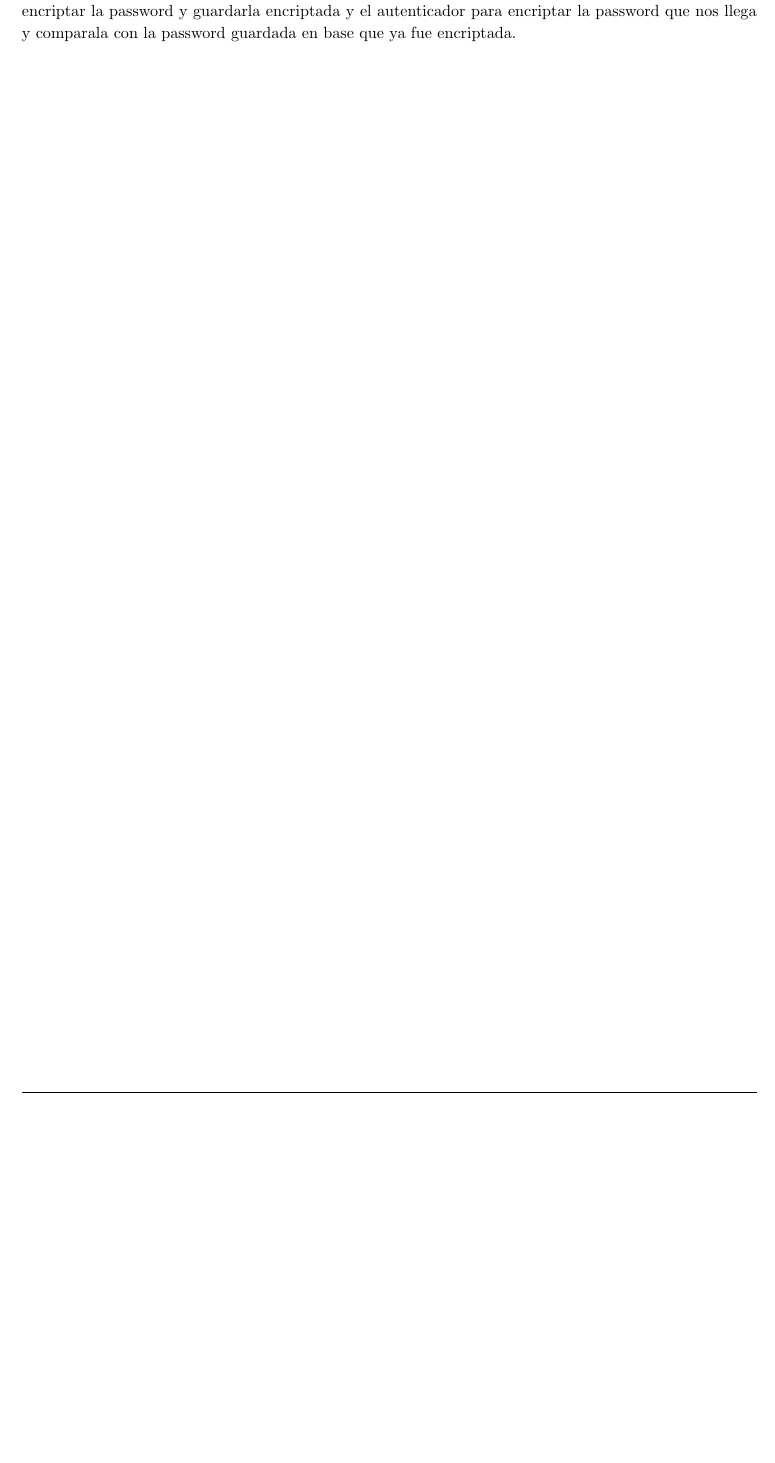
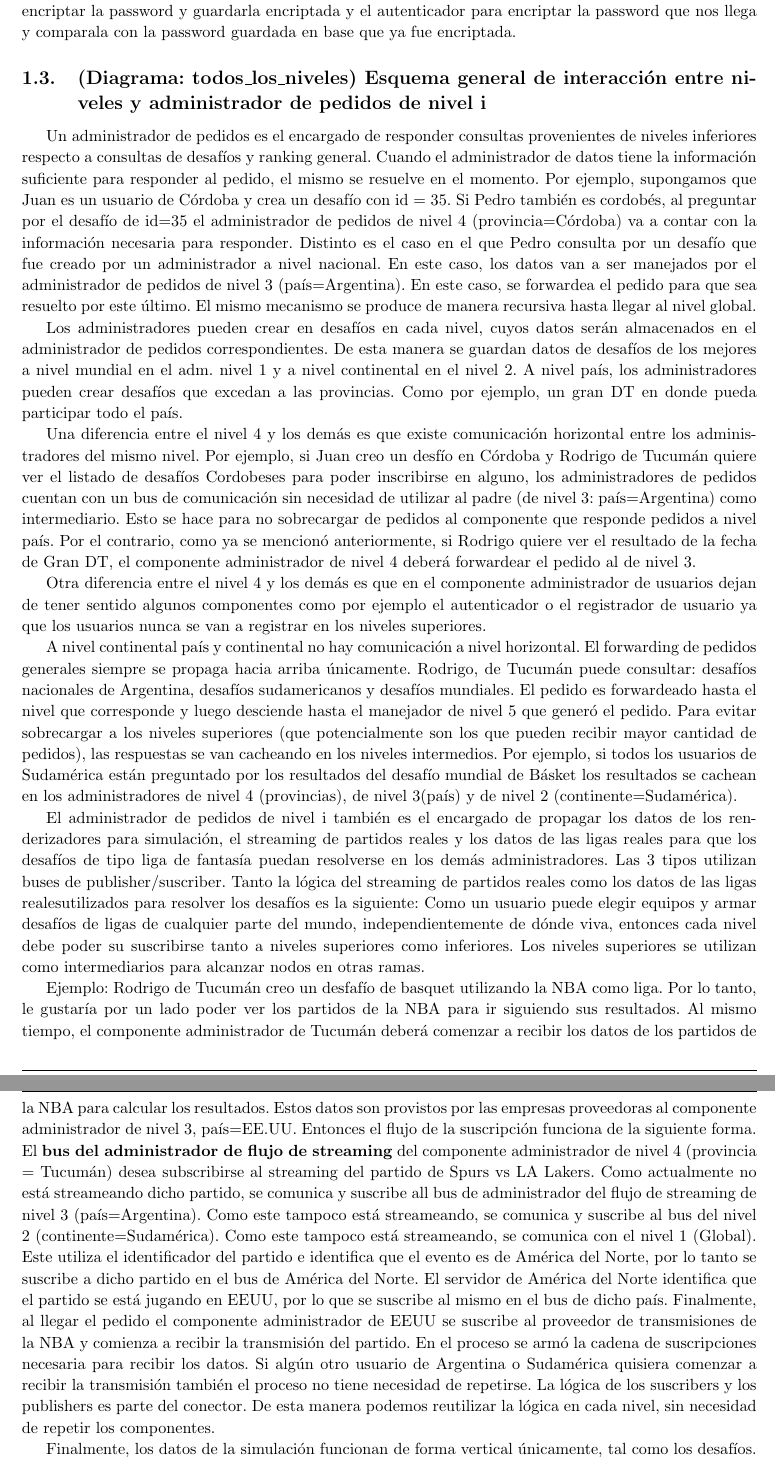
Before and after one commit to turtle-lea/ing2-tp2, a LaTeX document (informe/informe.tex, which reads informe/reentrega/todos-los-niveles.tex): part of page 3 of 4 before the commit and two parts of pages 3 and 4 of 5 after it, the two joined at a grey line, cut so that both start at the same text, the shorter picture padded with empty space. Compiled offline with pdfLaTeX.

Commit message:
Agregada la explicacion de todos_los_niveles

```diff
--- a/informe/informe.tex
+++ b/informe/informe.tex
@@ -154,7 +154,10 @@
 
 
 \section{Reentrega}
-\input{administrador-usuarios}
+\subsection{Administrador de usuarios}
+\input{reentrega/administrador-usuarios}
+\subsection{(Diagrama: todos_los_niveles) Esquema general de interacción entre niveles y administrador de pedidos de nivel i}
+\input{reentrega/todos-los-niveles}
 
 
 \newpage
--- /dev/null
+++ b/informe/reentrega/todos-los-niveles.tex
@@ -0,0 +1,43 @@
+Un administrador de pedidos es el encargado de responder consultas provenientes de niveles inferiores respecto a consultas de desafíos y ranking general. Cuando el administrador de datos tiene la información suficiente para responder al pedido, el
+mismo se resuelve en el momento. Por ejemplo, supongamos que Juan es un usuario de Córdoba y crea un desafío con id = 35.
+Si Pedro también es cordobés, al preguntar por el desafío de id=35 el administrador de pedidos de nivel 4 (provincia=Córdoba) va a contar con la información necesaria para responder.
+Distinto es el caso en el que Pedro consulta por un desafío que fue creado por un administrador a nivel nacional. En este caso, los datos van a ser manejados por el administrador de pedidos de nivel 3 (país=Argentina). En este caso, se forwardea el
+pedido para que sea resuelto por este último.
+El mismo mecanismo se produce de manera recursiva hasta llegar al nivel global.
+
+Los administradores pueden crear en desafíos en cada nivel, cuyos datos serán almacenados en el administrador de pedidos
+correspondientes. De esta manera se guardan datos de desafíos de los mejores a nivel mundial en el adm. nivel 1 y a nivel continental en el nivel 2. A nivel país, los administradores pueden crear desafíos que excedan a las provincias. Como por ejemplo, un gran DT en donde pueda participar todo el país.
+
+Una diferencia entre el nivel 4 y los demás es que existe comunicación horizontal entre los administradores del mismo nivel. Por ejemplo, si Juan creo un desfío en Córdoba y Rodrigo de Tucumán quiere ver el listado de desafíos Cordobeses para poder inscribirse en alguno, los administradores de pedidos cuentan con un bus de comunicación sin necesidad de utilizar
+al padre (de nivel 3: país=Argentina) como intermediario. Esto se hace para no sobrecargar de pedidos al componente
+que responde pedidos a nivel país. Por el contrario, como ya se mencionó anteriormente, si Rodrigo quiere ver el resultado de la fecha de Gran DT, el componente administrador de nivel 4 deberá forwardear el pedido al de nivel 3.
+
+Otra diferencia entre el nivel 4 y los demás es que en el componente administrador de usuarios dejan de tener sentido algunos componentes como por ejemplo el autenticador o el registrador de usuario ya que los usuarios nunca se van a registrar en los niveles superiores.
+
+A nivel continental país y continental no hay comunicación a nivel horizontal. El forwarding de pedidos generales siempre se propaga hacia arriba únicamente. Rodrigo, de Tucumán puede consultar: desafíos nacionales de Argentina, desafíos sudamericanos y desafíos mundiales. El pedido es forwardeado hasta el nivel que corresponde y luego desciende hasta el
+manejador de nivel 5 que generó el pedido. Para evitar sobrecargar a los niveles superiores (que potencialmente son los que pueden recibir mayor cantidad de pedidos), las respuestas se van cacheando en los niveles intermedios. Por ejemplo,
+si todos los usuarios de Sudamérica están preguntado por los resultados del desafío mundial de Básket los resultados
+se cachean en los administradores de nivel 4 (provincias), de nivel 3(país) y de nivel 2 (continente=Sudamérica).
+
+
+El administrador de pedidos de nivel i también es el encargado de propagar los datos de los renderizadores para simulación, el streaming de partidos reales y los datos de las ligas reales para que los desafíos de tipo liga de fantasía puedan resolverse
+en los demás administradores.
+Las 3 tipos utilizan buses de publisher/suscriber.
+Tanto la lógica del streaming de partidos reales como los datos de las ligas realesutilizados para resolver los desafíos es la siguiente: Como un usuario puede elegir equipos y armar desafíos de ligas de cualquier parte del mundo, independientemente de dónde viva, entonces cada nivel debe poder su suscribirse tanto a niveles superiores como inferiores. Los niveles superiores se utilizan como intermediarios para alcanzar nodos en otras ramas.
+
+Ejemplo: Rodrigo de Tucumán creo un desfafío de basquet utilizando la NBA como liga. Por lo tanto, le gustaría por un
+lado poder ver los partidos de la NBA para ir siguiendo sus resultados. Al mismo tiempo, el componente administrador
+de Tucumán deberá comenzar a recibir los datos de los partidos de la NBA para calcular los resultados. Estos datos
+son provistos por las empresas proveedoras al componente administrador de nivel 3, país=EE.UU.
+Entonces el flujo de la suscripción funciona de la siguiente forma. El \textbf{bus del administrador de flujo de streaming} del componente administrador de nivel 4 (provincia = Tucumán)
+desea subscribirse al streaming del partido de Spurs vs LA Lakers. Como actualmente no está streameando dicho partido,
+se comunica y suscribe all bus de administrador del flujo de streaming de nivel 3 (país=Argentina). Como este tampoco está streameando, se comunica y suscribe al bus del nivel 2 (continente=Sudamérica). Como este tampoco está streameando, se
+comunica con el  nivel 1 (Global). Este utiliza el identificador del partido e identifica que el evento es de América del Norte, por lo tanto
+se suscribe a dicho partido en el bus de América del Norte. El servidor de América del Norte identifica que el partido se
+está jugando en EEUU, por lo que se suscribe al mismo en el bus de dicho país. Finalmente, al llegar el pedido el componente
+administrador de EEUU se suscribe al proveedor de transmisiones de la NBA y comienza a recibir la transmisión del partido.
+En el proceso se armó la cadena de suscripciones necesaria para recibir los datos. Si algún otro usuario de Argentina o Sudamérica quisiera comenzar a recibir la transmisión también el proceso no tiene necesidad de repetirse.
+La lógica de los suscribers y los publishers es parte del conector. De esta manera podemos reutilizar la lógica en cada
+nivel, sin necesidad de repetir los componentes.
+
+Finalmente, los datos de la simulación funcionan de forma vertical únicamente, tal como los desafíos. Usuarios de distintos países
```
Also changed, not shown: informe/reentrega/administrador-usuarios.tex (renamed from informe/administrador-usuarios.tex), informe/reentrega/todos-los-niveles.tex (3 more changed lines).
